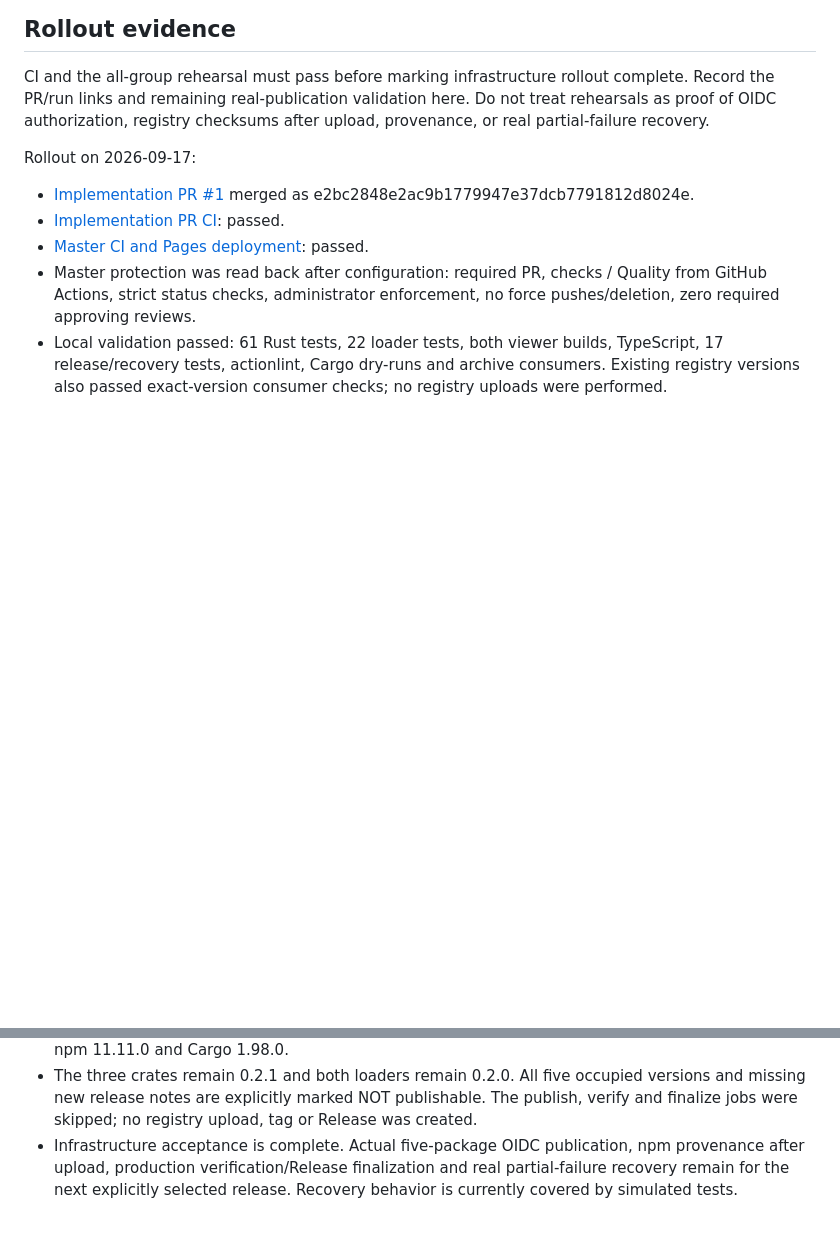
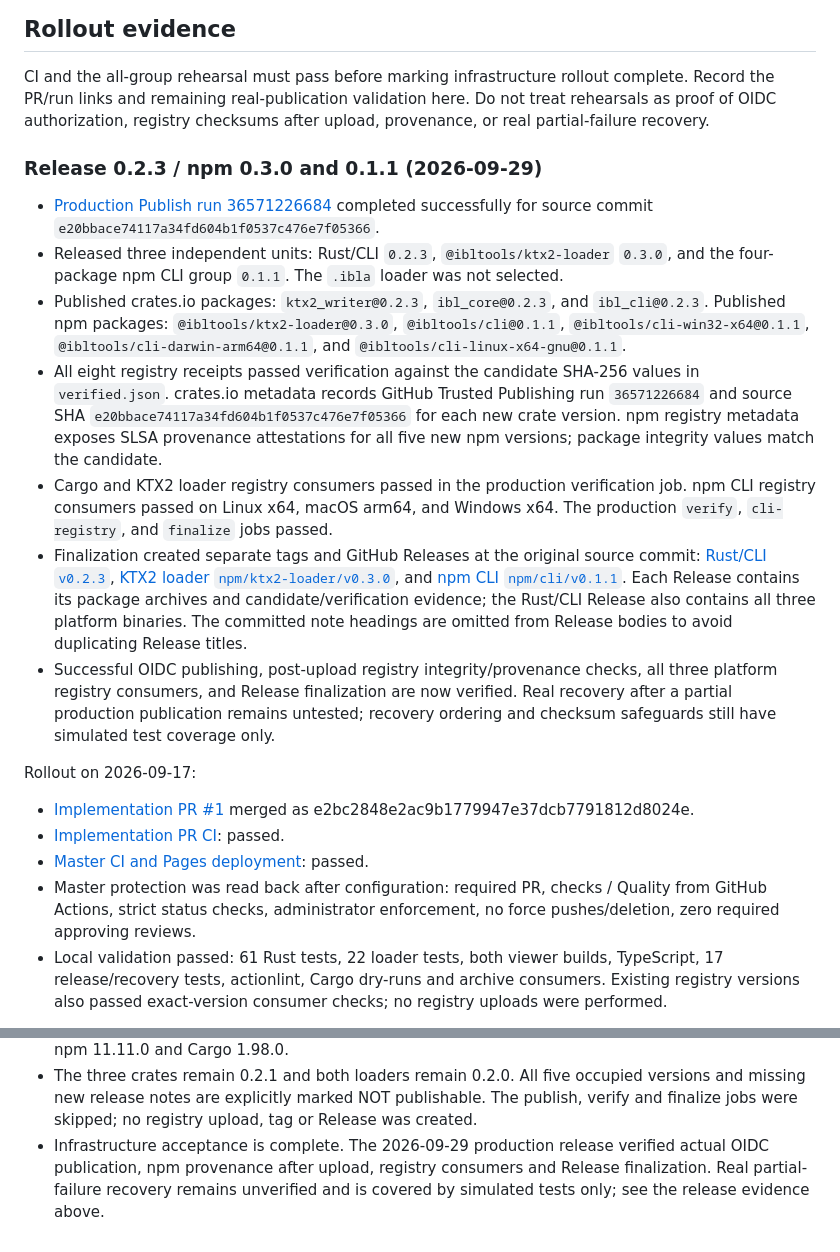
Before and after one commit to shawn0326/ibl-baker, a Markdown page: docs/release.md, 2 parts joined by grey strips. GitHub-like rendering; blank space fills up the shorter version.

Commit message:
docs: record successful 0.2.3 release

```diff
--- a/docs/release.md
+++ b/docs/release.md
@@ -411,6 +411,16 @@ complete. Record the PR/run links and remaining real-publication validation here
 Do not treat rehearsals as proof of OIDC authorization, registry checksums after
 upload, provenance, or real partial-failure recovery.
 
+### Release 0.2.3 / npm 0.3.0 and 0.1.1 (2026-09-29)
+
+- [Production Publish run 36571226684](https://github.com/shawn0326/ibl-baker/actions/runs/36571226684) completed successfully for source commit `e20bbace74117a34fd604b1f0537c476e7f05366`.
+- Released three independent units: Rust/CLI `0.2.3`, `@ibltools/ktx2-loader` `0.3.0`, and the four-package npm CLI group `0.1.1`. The `.ibla` loader was not selected.
+- Published crates.io packages: `ktx2_writer@0.2.3`, `ibl_core@0.2.3`, and `ibl_cli@0.2.3`. Published npm packages: `@ibltools/ktx2-loader@0.3.0`, `@ibltools/cli@0.1.1`, `@ibltools/cli-win32-x64@0.1.1`, `@ibltools/cli-darwin-arm64@0.1.1`, and `@ibltools/cli-linux-x64-gnu@0.1.1`.
+- All eight registry receipts passed verification against the candidate SHA-256 values in `verified.json`. crates.io metadata records GitHub Trusted Publishing run `36571226684` and source SHA `e20bbace74117a34fd604b1f0537c476e7f05366` for each new crate version. npm registry metadata exposes SLSA provenance attestations for all five new npm versions; package integrity values match the candidate.
+- Cargo and KTX2 loader registry consumers passed in the production verification job. npm CLI registry consumers passed on Linux x64, macOS arm64, and Windows x64. The production `verify`, `cli-registry`, and `finalize` jobs passed.
+- Finalization created separate tags and GitHub Releases at the original source commit: [Rust/CLI `v0.2.3`](https://github.com/shawn0326/ibl-baker/releases/tag/v0.2.3), [KTX2 loader `npm/ktx2-loader/v0.3.0`](https://github.com/shawn0326/ibl-baker/releases/tag/npm/ktx2-loader/v0.3.0), and [npm CLI `npm/cli/v0.1.1`](https://github.com/shawn0326/ibl-baker/releases/tag/npm/cli/v0.1.1). Each Release contains its package archives and candidate/verification evidence; the Rust/CLI Release also contains all three platform binaries. The committed note headings are omitted from Release bodies to avoid duplicating Release titles.
+- Successful OIDC publishing, post-upload registry integrity/provenance checks, all three platform registry consumers, and Release finalization are now verified. Real recovery after a partial production publication remains untested; recovery ordering and checksum safeguards still have simulated test coverage only.
+
 Rollout on 2026-09-17:
 
 - [Implementation PR #1](https://github.com/shawn0326/ibl-baker/pull/1) merged as e2bc2848e2ac9b1779947e37dcb7791812d8024e.
@@ -431,4 +441,4 @@ above addresses that behavior; production availability checks remain unchanged.
 - [Successful all-group rehearsal](https://github.com/shawn0326/ibl-baker/actions/runs/35196405209): passed on 559ed79d5a4e026e002ce4ed6a4c0abcab2b33d4. All five package archives, Windows x64/macOS arm64/Linux x64 binaries and external candidate consumers passed.
 - Downloaded release-candidate artifact 10486711223 and independently verified every package/binary SHA-256 and release-note checksum. Toolchain evidence matches Node 24.19.0, npm 11.11.0 and Cargo 1.98.0.
 - The three crates remain 0.2.1 and both loaders remain 0.2.0. All five occupied versions and missing new release notes are explicitly marked NOT publishable. The publish, verify and finalize jobs were skipped; no registry upload, tag or Release was created.
-- Infrastructure acceptance is complete. Actual five-package OIDC publication, npm provenance after upload, production verification/Release finalization and real partial-failure recovery remain for the next explicitly selected release. Recovery behavior is currently covered by simulated tests.
+- Infrastructure acceptance is complete. The 2026-09-29 production release verified actual OIDC publication, npm provenance after upload, registry consumers and Release finalization. Real partial-failure recovery remains unverified and is covered by simulated tests only; see the release evidence above.
```
Also changed, not shown: TODO.md (+3 -3 lines).
